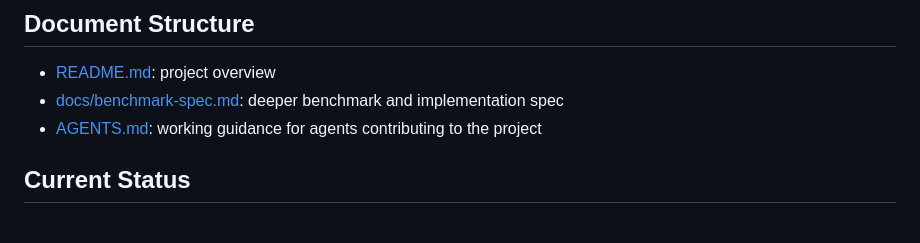
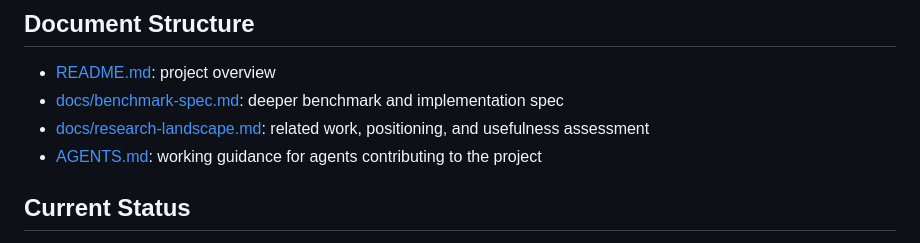
Before and after one commit to shivamk3r/shape-code-bench, a Markdown page: README.md, the part around the change. GitHub-like rendering.

Commit message:
docs: add background research

```diff
--- a/README.md
+++ b/README.md
@@ -86,6 +86,7 @@ Code-level checks are still useful, but they should be secondary. A strong model
 
 - [README.md](README.md): project overview
 - [docs/benchmark-spec.md](docs/benchmark-spec.md): deeper benchmark and implementation spec
+- [docs/research-landscape.md](docs/research-landscape.md): related work, positioning, and usefulness assessment
 - [AGENTS.md](AGENTS.md): working guidance for agents contributing to the project
 
 ## Current Status
```
Also changed, not shown: docs/research-landscape.md (added, +321 -0 lines).
